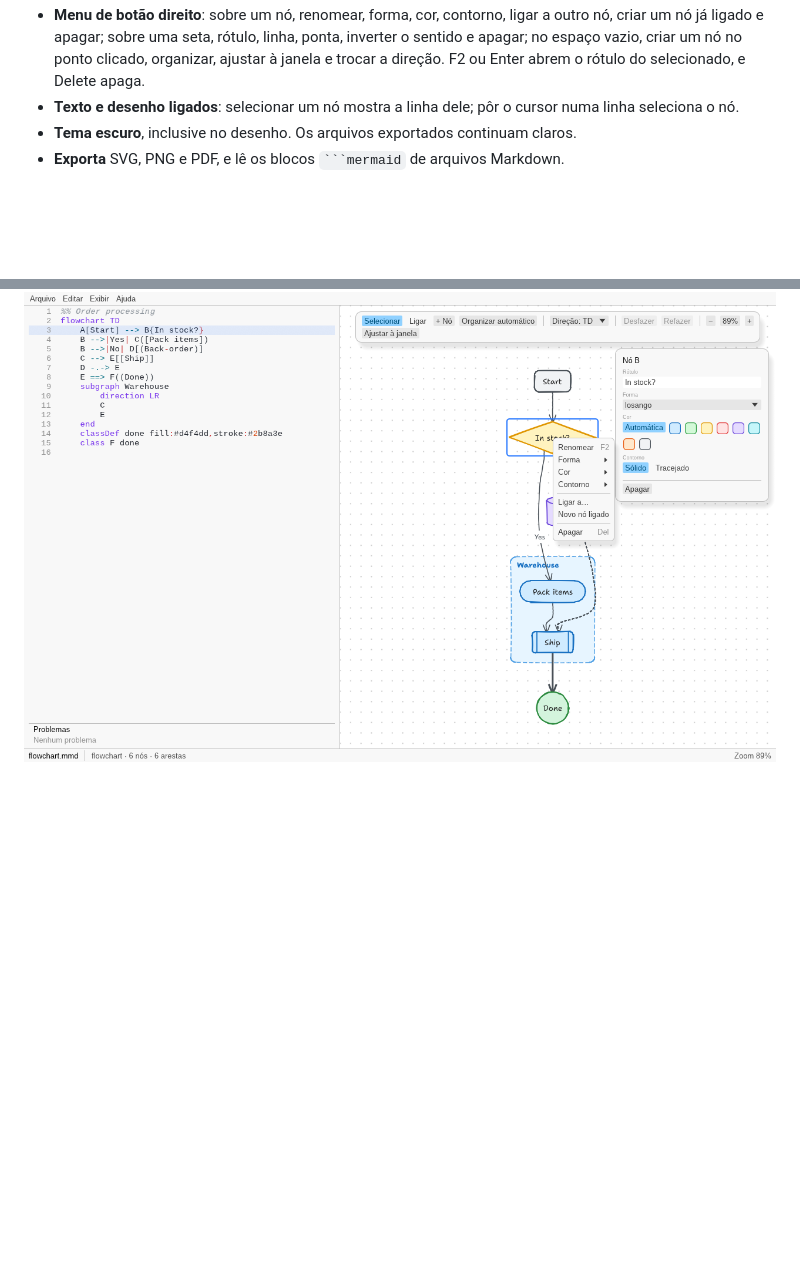
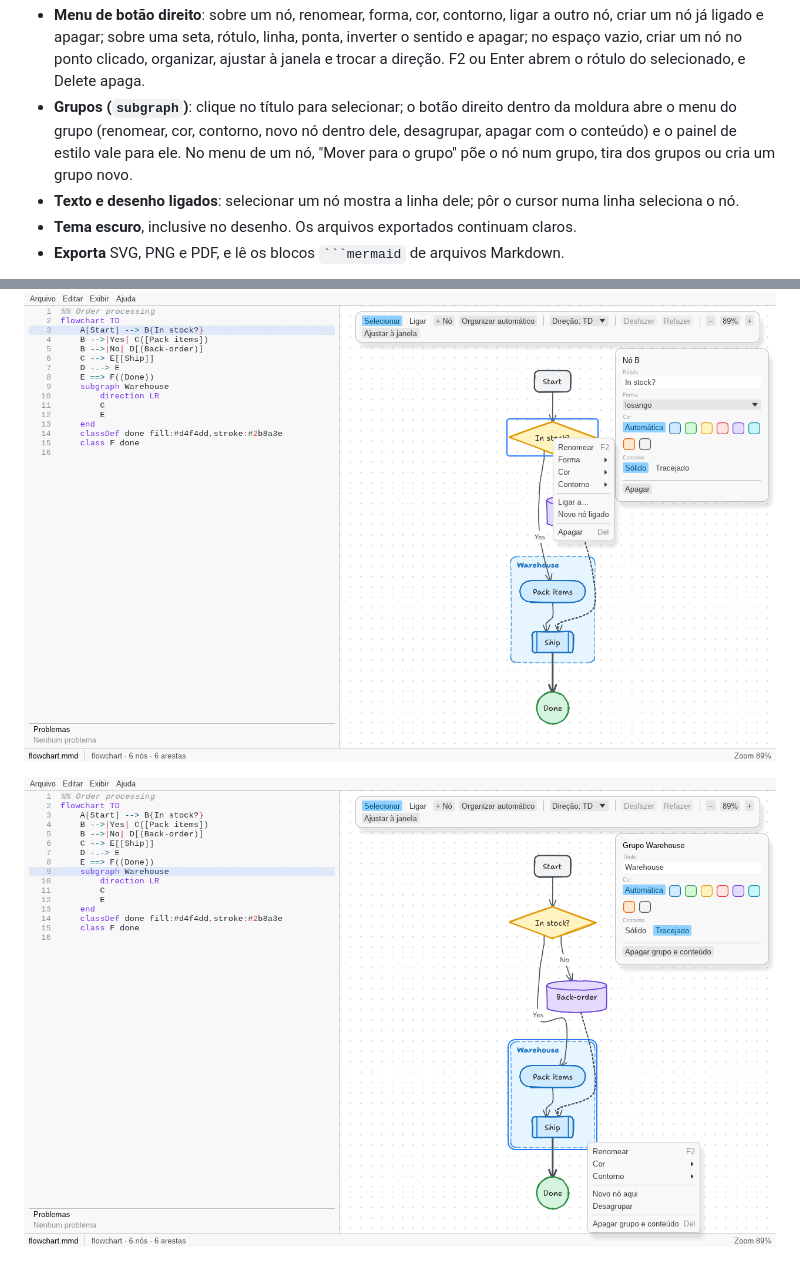
Before and after one commit to jeancarlosdanese/mermaidcraft, a Markdown page: README.md, 2 parts joined by grey strips. GitHub-like rendering; pictures changed too: docs/img/menu-grupo.png (added); blank space fills up the shorter version.

Commit message:
docs: fase B da FEAT de grupos, README e captura
Co-Authored-By: Claude Sonnet 5.5 <noreply@anthropic.com>

````diff
--- a/README.md
+++ b/README.md
@@ -22,12 +22,18 @@ continua sendo Mermaid puro, que abre em qualquer lugar.
   um nó já ligado e apagar; sobre uma seta, rótulo, linha, ponta, inverter o sentido e apagar; no
   espaço vazio, criar um nó no ponto clicado, organizar, ajustar à janela e trocar a direção.
   F2 ou Enter abrem o rótulo do selecionado, e Delete apaga.
+- **Grupos (`subgraph`)**: clique no título para selecionar; o botão direito dentro da moldura
+  abre o menu do grupo (renomear, cor, contorno, novo nó dentro dele, desagrupar, apagar com o
+  conteúdo) e o painel de estilo vale para ele. No menu de um nó, "Mover para o grupo" põe o nó
+  num grupo, tira dos grupos ou cria um grupo novo.
 - **Texto e desenho ligados**: selecionar um nó mostra a linha dele; pôr o cursor numa linha
   seleciona o nó.
 - **Tema escuro**, inclusive no desenho. Os arquivos exportados continuam claros.
 - **Exporta** SVG, PNG e PDF, e lê os blocos ` ```mermaid ` de arquivos Markdown.
 
 ![Menu de botão direito sobre um nó](docs/img/menu-contexto.png)
+
+![Menu de botão direito sobre um grupo](docs/img/menu-grupo.png)
 
 ![Editor no tema escuro](docs/img/editor-escuro.png)
 
````
Also changed, not shown: docs/feat-grupos.md (+35 -11 lines).
